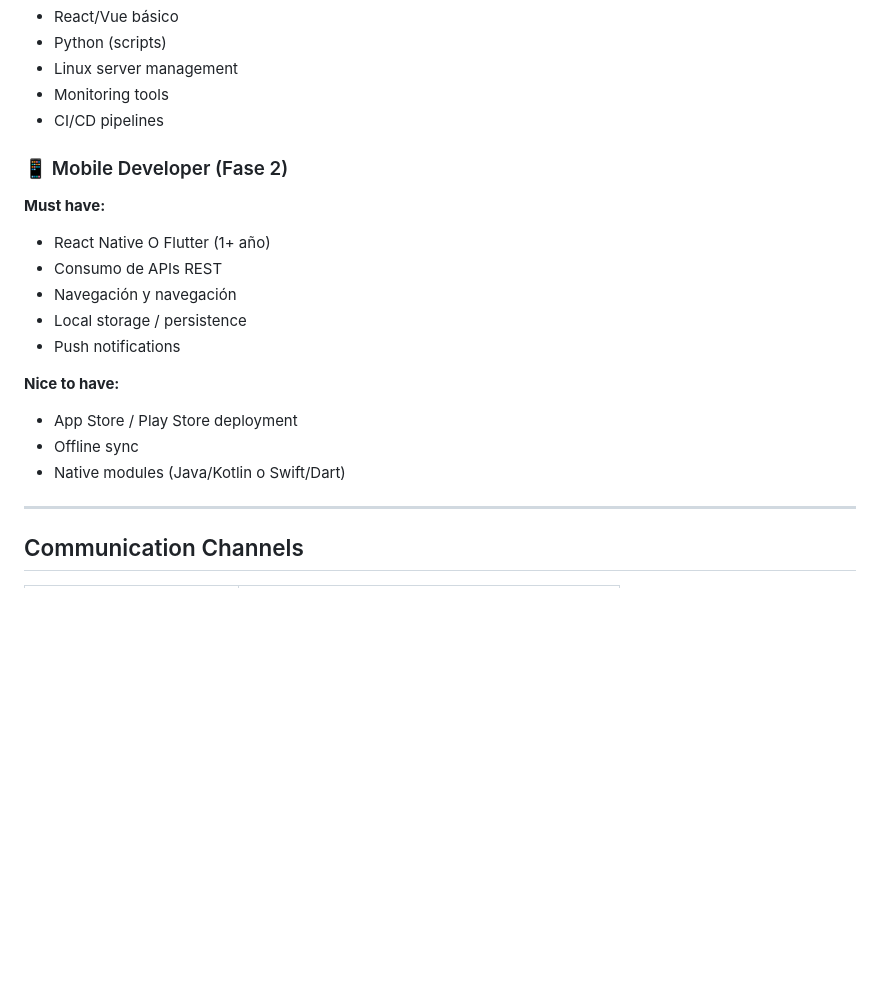
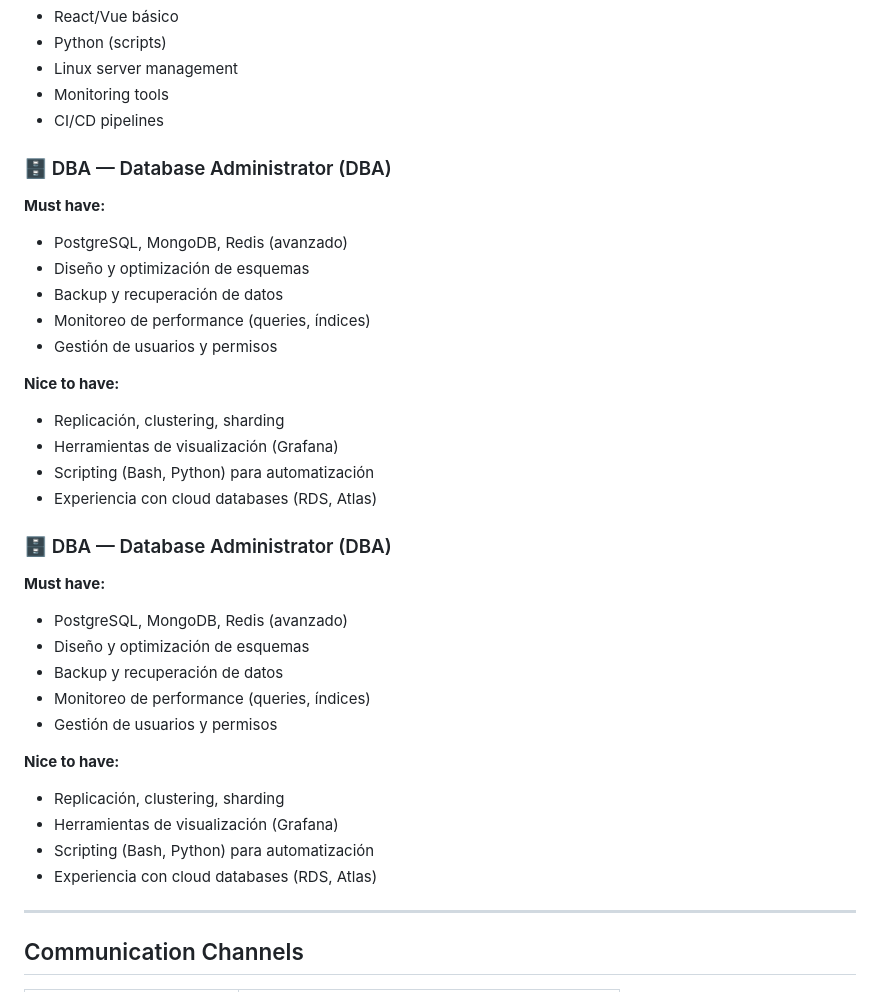
Before and after one commit to egitiaec/autoflow-docs, a Markdown page: ROLES_Y_EQUIPO.md, the part around one of its changes. Rendered like a GitHub page; blank space fills up the shorter version.

```diff
--- a/ROLES_Y_EQUIPO.md
+++ b/ROLES_Y_EQUIPO.md
@@ -220,18 +246,33 @@ Responsabilidades:
 - Monitoring tools
 - CI/CD pipelines
 
-### 📱 Mobile Developer (Fase 2)
+### 🗄️ DBA — Database Administrator (DBA)
 **Must have:**
-- React Native O Flutter (1+ año)
-- Consumo de APIs REST
-- Navegación y navegación
-- Local storage / persistence
-- Push notifications
+- PostgreSQL, MongoDB, Redis (avanzado)
+- Diseño y optimización de esquemas
+- Backup y recuperación de datos
+- Monitoreo de performance (queries, índices)
+- Gestión de usuarios y permisos
 
 **Nice to have:**
-- App Store / Play Store deployment
-- Offline sync
-- Native modules (Java/Kotlin o Swift/Dart)
+- Replicación, clustering, sharding
+- Herramientas de visualización (Grafana)
+- Scripting (Bash, Python) para automatización
+- Experiencia con cloud databases (RDS, Atlas)
+
+### 🗄️ DBA — Database Administrator (DBA)
+**Must have:**
+- PostgreSQL, MongoDB, Redis (avanzado)
+- Diseño y optimización de esquemas
+- Backup y recuperación de datos
+- Monitoreo de performance (queries, índices)
+- Gestión de usuarios y permisos
+
+**Nice to have:**
+- Replicación, clustering, sharding
+- Herramientas de visualización (Grafana)
+- Scripting (Bash, Python) para automatización
+- Experiencia con cloud databases (RDS, Atlas)
 
 ---
 
```
Also changed, not shown: other parts of ROLES_Y_EQUIPO.md (+85 -59 lines), autoflow/ROLES_Y_EQUIPO.md (deleted, +0 -304 lines).
